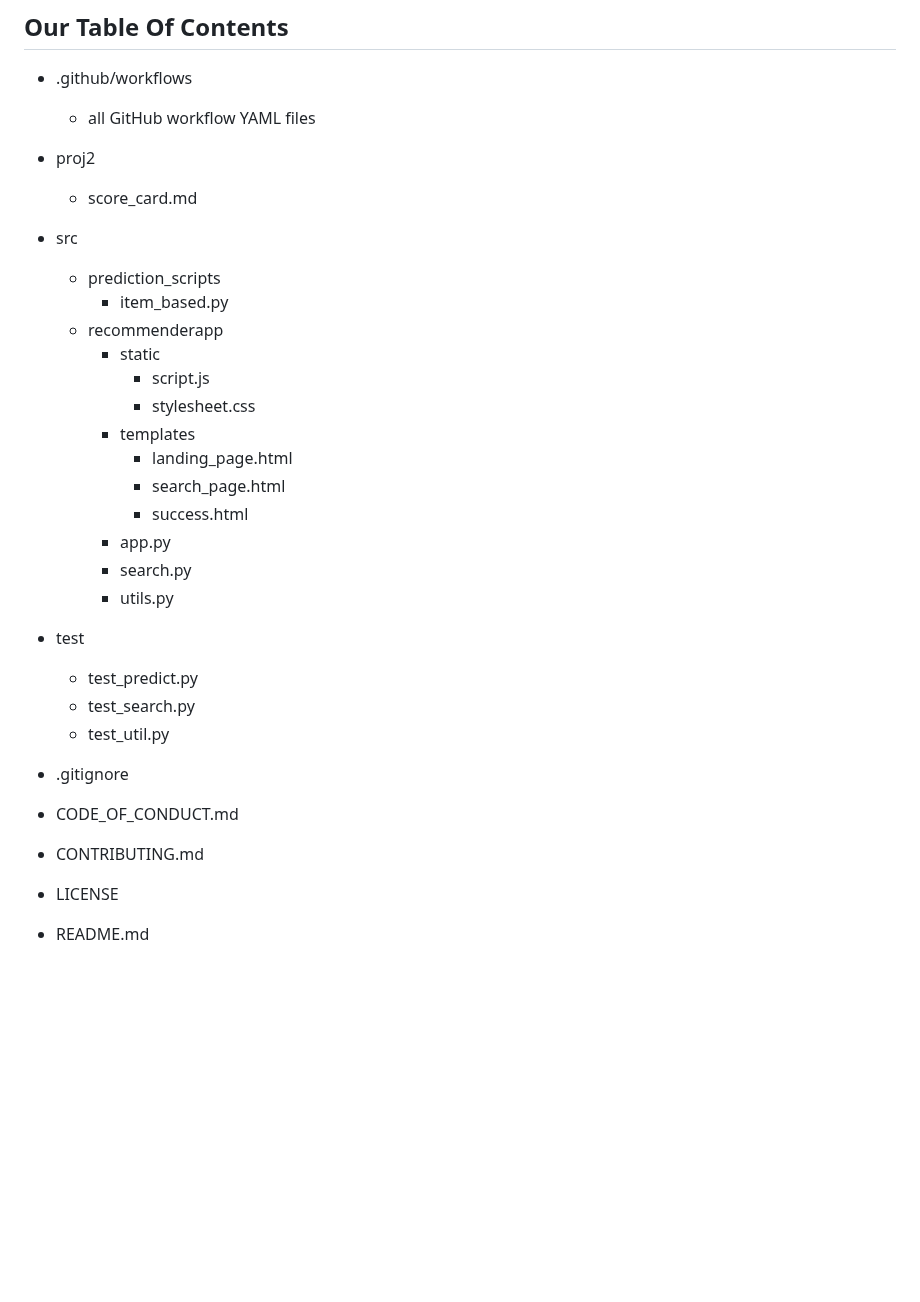
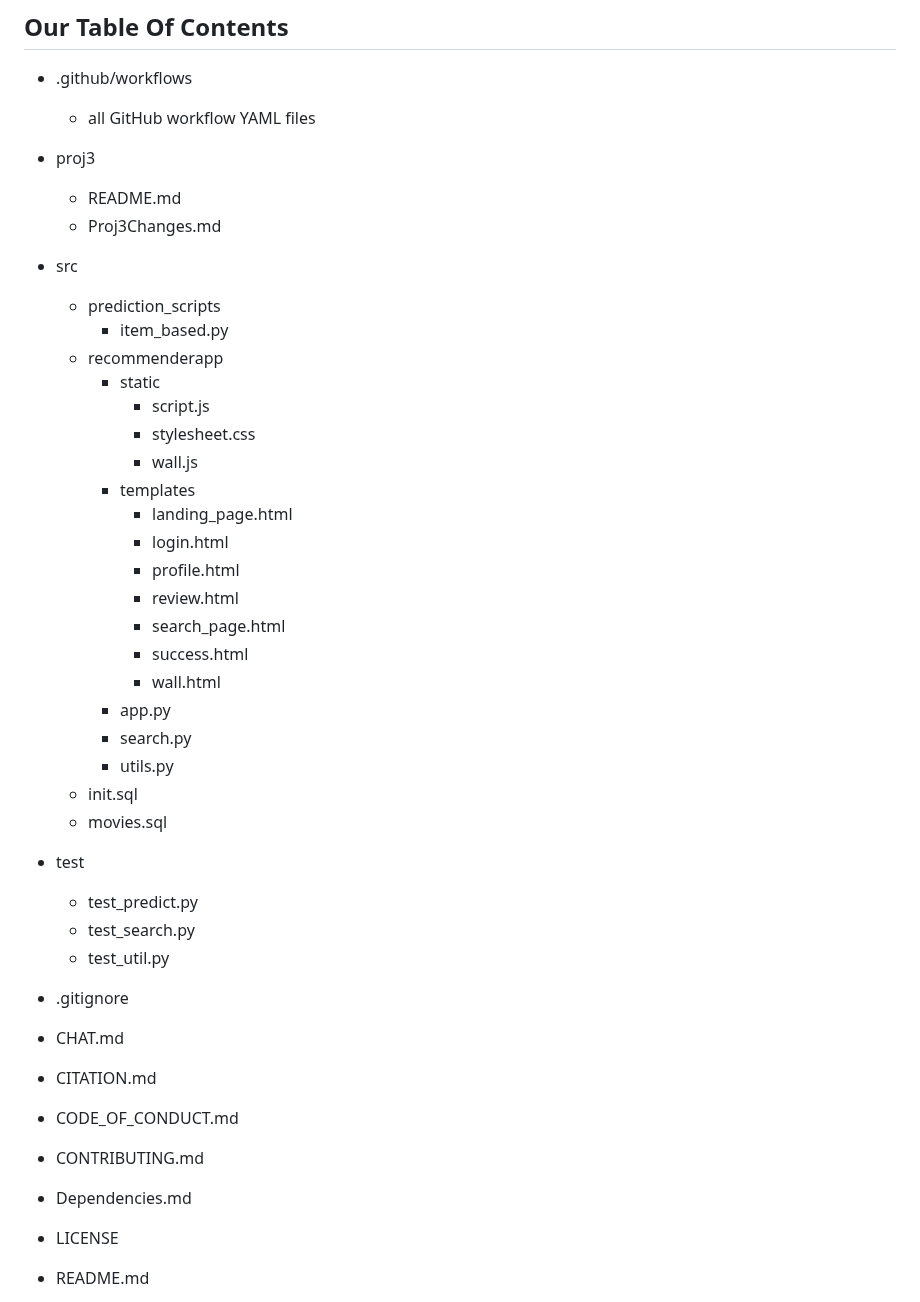
Before and after one commit to ychen-207523/BingeSuggest, a Markdown page: CONTRIBUTING.md, the part around the change. GitHub-like rendering; blank space fills up the shorter version.

Commit message:
Update CONTRIBUTING.md with new structure

```diff
--- a/CONTRIBUTING.md
+++ b/CONTRIBUTING.md
@@ -17,8 +17,10 @@
 
 - .github/workflows
   - all GitHub workflow YAML files
-- proj2
-   - score_card.md
+
+- proj3
+   - README.md
+   - Proj3Changes.md
 
 - src
   - prediction_scripts
@@ -27,13 +29,20 @@
     - static
       - script.js
       - stylesheet.css
+      - wall.js
     - templates
       - landing_page.html
+      - login.html
+      - profile.html
+      - review.html
       - search_page.html
       - success.html
+      - wall.html
     - app.py
     - search.py
     - utils.py
+  - init.sql
+  - movies.sql
 
 - test
     - test_predict.py
@@ -42,9 +51,15 @@
 
 - .gitignore
 
+- CHAT.md
+
+- CITATION.md
+
 - CODE_OF_CONDUCT.md
 
 - CONTRIBUTING.md
+
+- Dependencies.md
 
 - LICENSE
 
```
